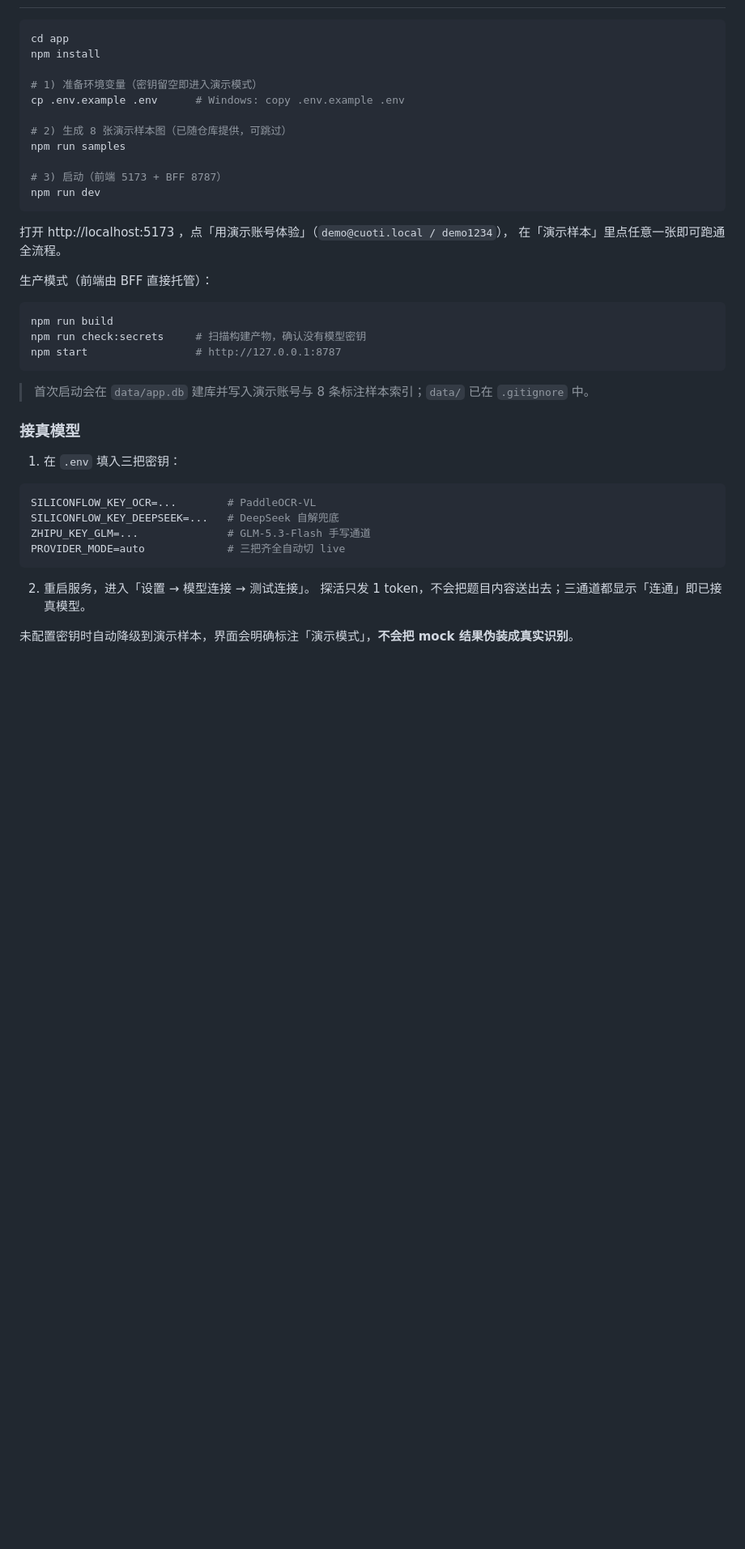
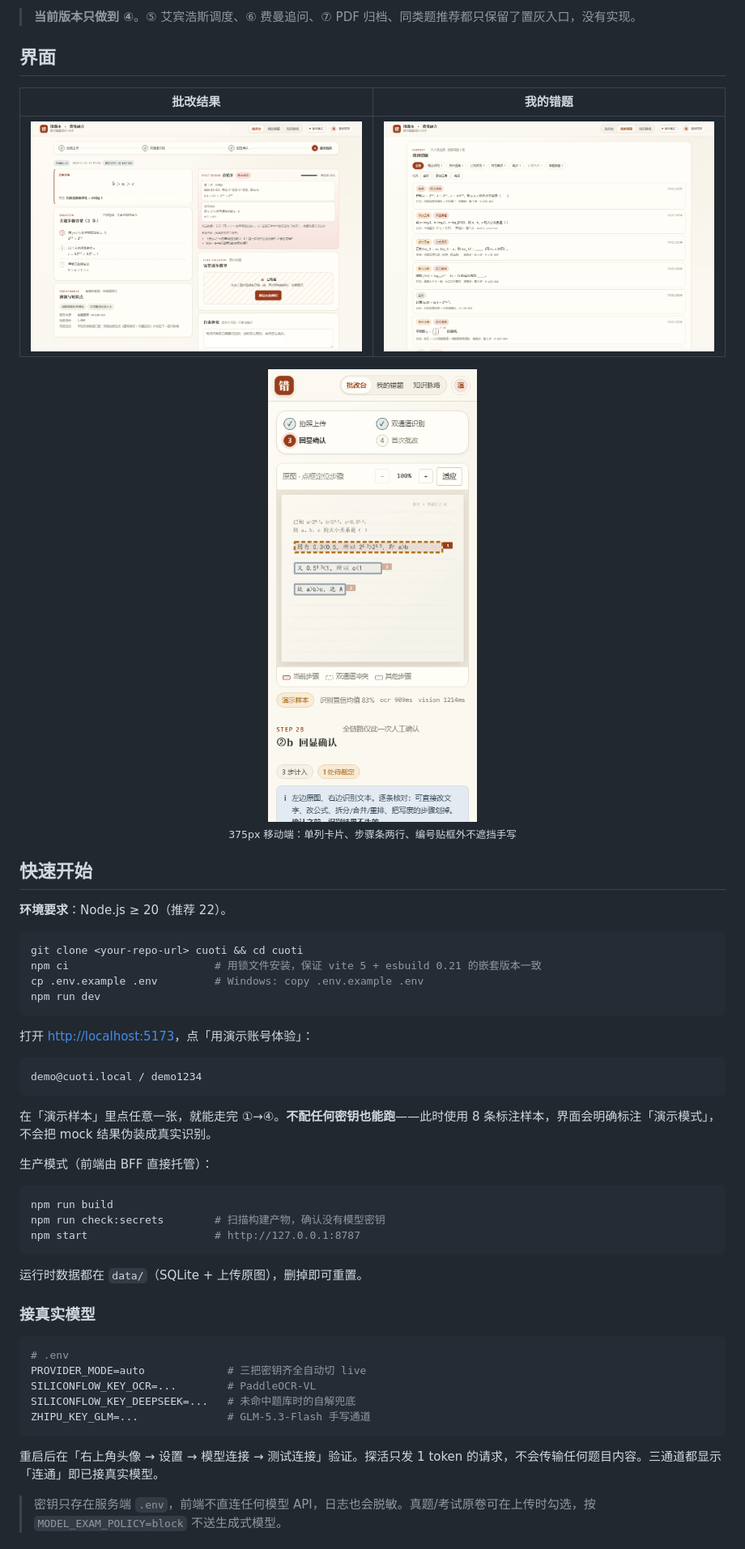
Before and after one commit to john-BJ/-, a Markdown page: README.md, the part around one of its changes. Shown at 81% size. Drawn GitHub-style; pictures changed too: docs/screenshots/confirm-mobile.png (added), docs/screenshots/grade-desktop.png (added), docs/screenshots/records-desktop.png (added); blank space fills up the shorter version.

````diff
--- a/README.md
+++ b/README.md
@@ -14,44 +32,57 @@
+> **当前版本只做到 ④**。⑤ 艾宾浩斯调度、⑥ 费曼追问、⑦ PDF 归档、同类题推荐都只保留了置灰入口，没有实现。
+
+## 界面
+
+| 批改结果 | 我的错题 |
+|---|---|
+| ![批改页](docs/screenshots/grade-desktop.png) | ![记录页](docs/screenshots/records-desktop.png) |
+
+<p align="center">
+  <img src="docs/screenshots/confirm-mobile.png" width="300" alt="移动端确认页" />
+  <br />
+  <sub>375px 移动端：单列卡片、步骤条两行、编号贴框外不遮挡手写</sub>
+</p>
+
+## 快速开始
+
+**环境要求**：Node.js ≥ 20（推荐 22）。
 
 ```bash
-cd app
-npm install
-
-# 1) 准备环境变量（密钥留空即进入演示模式）
-cp .env.example .env      # Windows: copy .env.example .env
-
-# 2) 生成 8 张演示样本图（已随仓库提供，可跳过）
-npm run samples
-
-# 3) 启动（前端 5173 + BFF 8787）
+git clone <your-repo-url> cuoti && cd cuoti
+npm ci                       # 用锁文件安装，保证 vite 5 + esbuild 0.21 的嵌套版本一致
+cp .env.example .env         # Windows: copy .env.example .env
 npm run dev
 ```
 
-打开 http://localhost:5173 ，点「用演示账号体验」（`demo@cuoti.local / demo1234`），
-在「演示样本」里点任意一张即可跑通全流程。
+打开 <http://localhost:5173>，点「用演示账号体验」：
+
+```
+demo@cuoti.local / demo1234
+```
+
+在「演示样本」里点任意一张，就能走完 ①→④。**不配任何密钥也能跑**——此时使用 8 条标注样本，界面会明确标注「演示模式」，不会把 mock 结果伪装成真实识别。
 
 生产模式（前端由 BFF 直接托管）：
 
 ```bash
 npm run build
-npm run check:secrets     # 扫描构建产物，确认没有模型密钥
-npm start                 # http://127.0.0.1:8787
+npm run check:secrets        # 扫描构建产物，确认没有模型密钥
+npm start                    # http://127.0.0.1:8787
 ```
 
-> 首次启动会在 `data/app.db` 建库并写入演示账号与 8 条标注样本索引；`data/` 已在 `.gitignore` 中。
+运行时数据都在 `data/`（SQLite + 上传原图），删掉即可重置。
 
-### 接真模型
-
-1. 在 `.env` 填入三把密钥：
+### 接真实模型
 
 ```ini
+# .env
+PROVIDER_MODE=auto             # 三把密钥齐全自动切 live
 SILICONFLOW_KEY_OCR=...        # PaddleOCR-VL
-SILICONFLOW_KEY_DEEPSEEK=...   # DeepSeek 自解兜底
+SILICONFLOW_KEY_DEEPSEEK=...   # 未命中题库时的自解兜底
 ZHIPU_KEY_GLM=...              # GLM-5.3-Flash 手写通道
-PROVIDER_MODE=auto             # 三把齐全自动切 live
 ```
 
-2. 重启服务，进入「设置 → 模型连接 → 测试连接」。
-   探活只发 1 token，不会把题目内容送出去；三通道都显示「连通」即已接真模型。
+重启后在「右上角头像 → 设置 → 模型连接 → 测试连接」验证。探活只发 1 token 的请求，不会传输任何题目内容。三通道都显示「连通」即已接真实模型。
 
-未配置密钥时自动降级到演示样本，界面会明确标注「演示模式」，**不会把 mock 结果伪装成真实识别**。
+> 密钥只存在服务端 `.env`，前端不直连任何模型 API，日志也会脱敏。真题/考试原卷可在上传时勾选，按 `MODEL_EXAM_POLICY=block` 不送生成式模型。
 
````
Also changed, not shown: other parts of README.md (+144 -178 lines), docs/screenshots/confirm-desktop.png (added), 6 other files.
